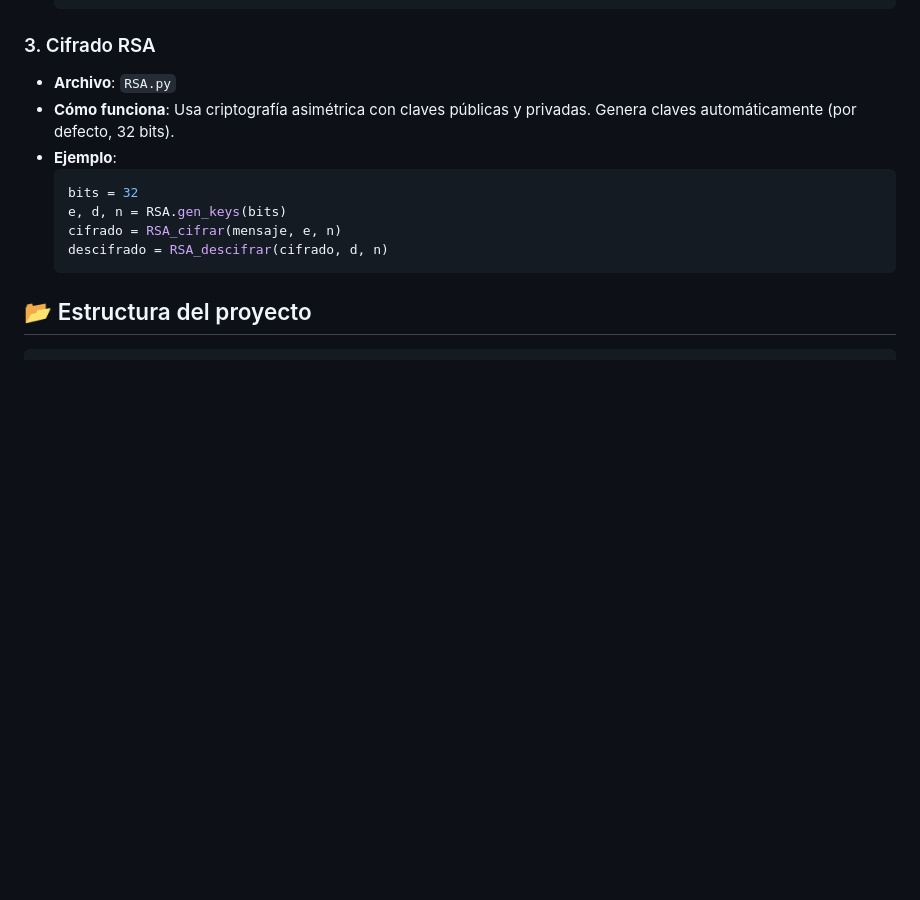
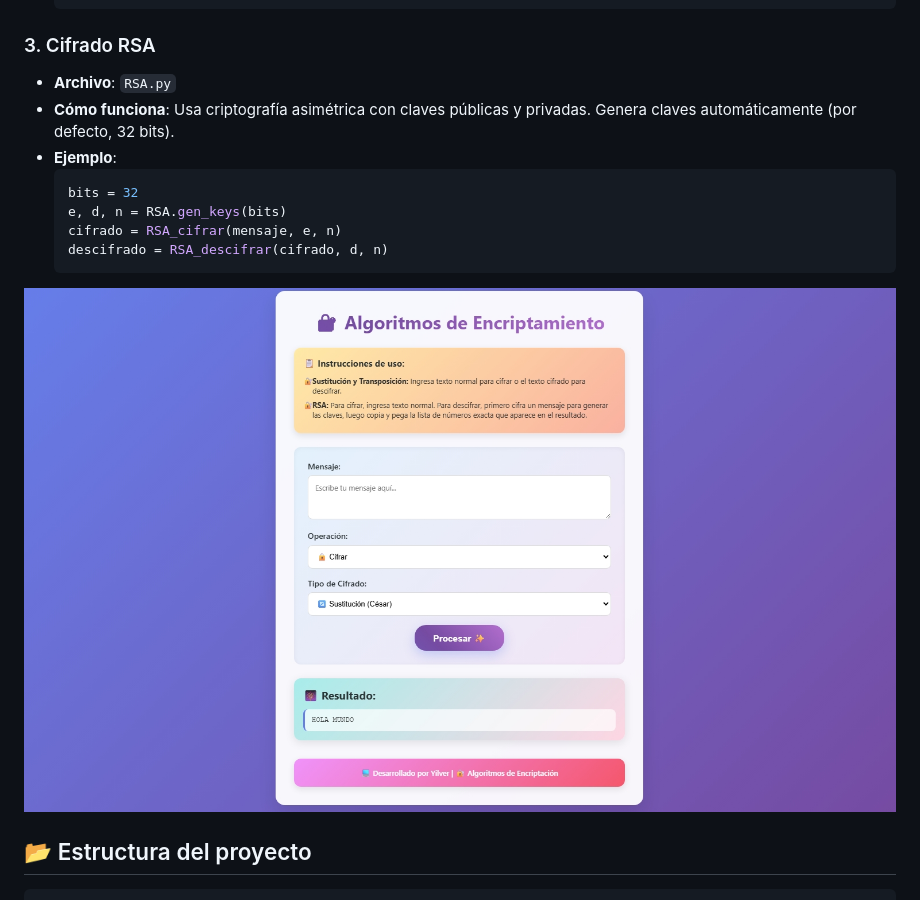
Before and after one commit to RennfahrerU/Algoritmos-de-Encriptamiento, a Markdown page: README.md, the part around the change printed below. GitHub-like rendering; pictures changed too: screenshot.jpeg (added); blank space fills up the shorter version.

Commit message:
Mejoras al readme

````diff
--- a/README.md
+++ b/README.md
@@ -115,6 +122,7 @@ Descifrado RSA: HOLA MUNDO
   descifrado = RSA_descifrar(cifrado, d, n)
   ```
 
+![Captura de pantalla de la app](/screenshot.jpeg)
 ## 📂 Estructura del proyecto
 
 ```
````
Also changed, not shown: other parts of README.md (+7 -0 lines).
